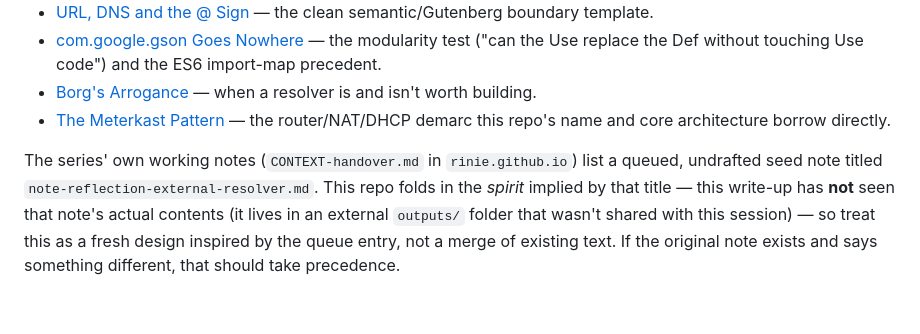
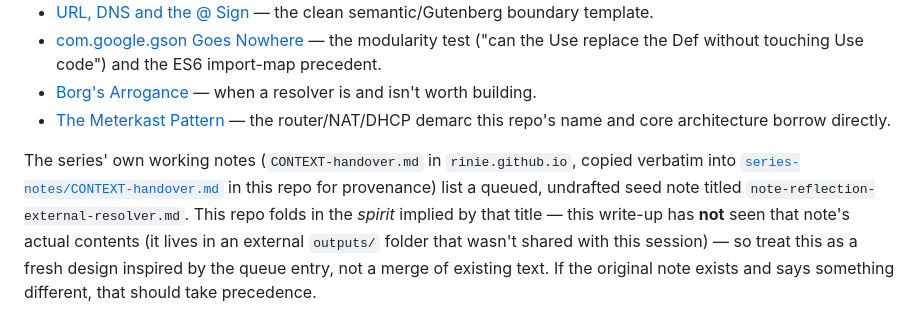
Before and after one commit to rinie/meterkast-dns, a Markdown page: README.md, the part around the change. Drawn GitHub-style.

Commit message:
Include parent series' working notes for provenance

```diff
--- a/README.md
+++ b/README.md
@@ -181,11 +181,12 @@ This design grew directly out of the "Gutenberg/Semantic" blog series at
 - [Borg's Arrogance](https://rinie.github.io/2026/07/30/resolver-hardens-or-atrophies/) — when a resolver is and isn't worth building.
 - [The Meterkast Pattern](https://rinie.github.io/2026/08/03/the-meterkast-pattern/) — the router/NAT/DHCP demarc this repo's name and core architecture borrow directly.
 
-The series' own working notes (`CONTEXT-handover.md` in `rinie.github.io`)
-list a queued, undrafted seed note titled `note-reflection-external-resolver.md`.
-This repo folds in the *spirit* implied by that title — this write-up has
-**not** seen that note's actual contents (it lives in an external `outputs/`
-folder that wasn't shared with this session) — so treat this as a fresh
-design inspired by the queue entry, not a merge of existing text. If the
-original note exists and says something different, that should take
-precedence.
+The series' own working notes (`CONTEXT-handover.md` in `rinie.github.io`,
+copied verbatim into [`series-notes/CONTEXT-handover.md`](series-notes/CONTEXT-handover.md)
+in this repo for provenance) list a queued, undrafted seed note titled
+`note-reflection-external-resolver.md`. This repo folds in the *spirit*
+implied by that title — this write-up has **not** seen that note's actual
+contents (it lives in an external `outputs/` folder that wasn't shared with
+this session) — so treat this as a fresh design inspired by the queue entry,
+not a merge of existing text. If the original note exists and says something
+different, that should take precedence.
```
Also changed, not shown: series-notes/CONTEXT-handover.md (added, +76 -0 lines).
